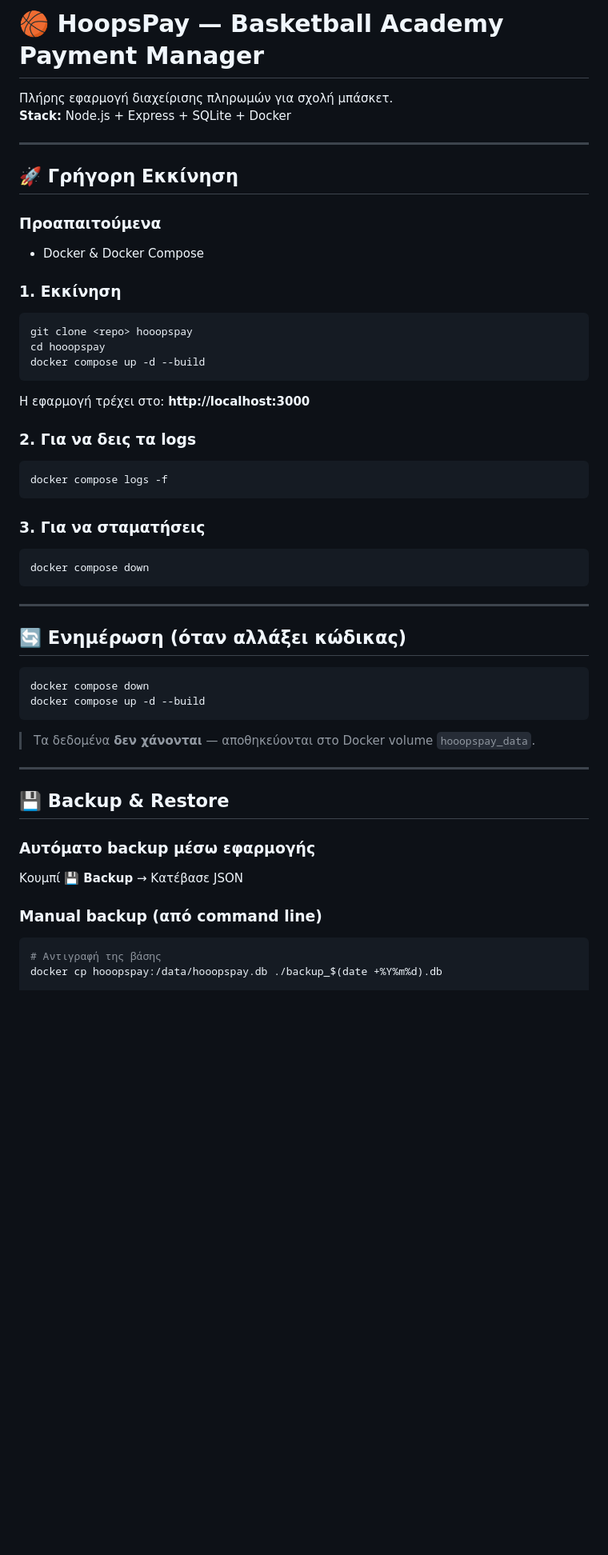
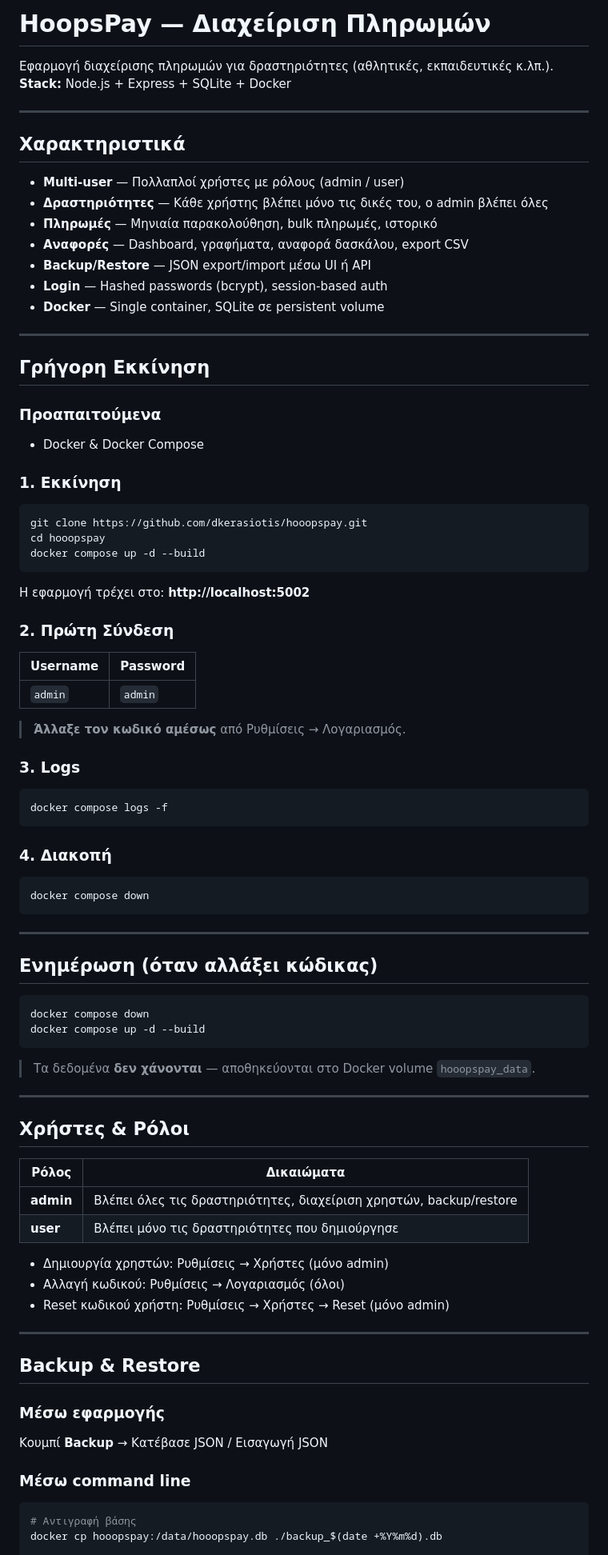
Before and after one commit to dkerasiotis/hooopspay, a Markdown page: README.md, the part around one of its changes. Shown at 80% size. Drawn GitHub-style; blank space fills up the shorter version.

````diff
--- a/README.md
+++ b/README.md
@@ -1,37 +1,57 @@
-# 🏀 HoopsPay — Basketball Academy Payment Manager
+# HoopsPay — Διαχείριση Πληρωμών
 
-Πλήρης εφαρμογή διαχείρισης πληρωμών για σχολή μπάσκετ.
+Εφαρμογή διαχείρισης πληρωμών για δραστηριότητες (αθλητικές, εκπαιδευτικές κ.λπ.).
 **Stack:** Node.js + Express + SQLite + Docker
 
 ---
 
-## 🚀 Γρήγορη Εκκίνηση
+## Χαρακτηριστικά
+
+- **Multi-user** — Πολλαπλοί χρήστες με ρόλους (admin / user)
+- **Δραστηριότητες** — Κάθε χρήστης βλέπει μόνο τις δικές του, ο admin βλέπει όλες
+- **Πληρωμές** — Μηνιαία παρακολούθηση, bulk πληρωμές, ιστορικό
+- **Αναφορές** — Dashboard, γραφήματα, αναφορά δασκάλου, export CSV
+- **Backup/Restore** — JSON export/import μέσω UI ή API
+- **Login** — Hashed passwords (bcrypt), session-based auth
+- **Docker** — Single container, SQLite σε persistent volume
+
+---
+
+## Γρήγορη Εκκίνηση
 
 ### Προαπαιτούμενα
 - Docker & Docker Compose
 
 ### 1. Εκκίνηση
 ```bash
-git clone <repo> hooopspay
+git clone https://github.com/dkerasiotis/hooopspay.git
 cd hooopspay
 docker compose up -d --build
 ```
 
-Η εφαρμογή τρέχει στο: **http://localhost:3000**
+Η εφαρμογή τρέχει στο: **http://localhost:5002**
 
-### 2. Για να δεις τα logs
+### 2. Πρώτη Σύνδεση
+
+| Username | Password |
+|----------|----------|
+| `admin`  | `admin`  |
+
+> **Άλλαξε τον κωδικό αμέσως** από Ρυθμίσεις → Λογαριασμός.
+
+### 3. Logs
 ```bash
 docker compose logs -f
 ```
 
-### 3. Για να σταματήσεις
+### 4. Διακοπή
 ```bash
 docker compose down
 ```
 
 ---
 
-## 🔄 Ενημέρωση (όταν αλλάξει κώδικας)
+## Ενημέρωση (όταν αλλάξει κώδικας)
 ```bash
 docker compose down
 docker compose up -d --build
@@ -40,13 +60,26 @@ docker compose up -d --build
 
 ---
 
-## 💾 Backup & Restore
+## Χρήστες & Ρόλοι
 
-### Αυτόματο backup μέσω εφαρμογής
-Κουμπί **💾 Backup** → Κατέβασε JSON
+| Ρόλος | Δικαιώματα |
+|-------|------------|
+| **admin** | Βλέπει όλες τις δραστηριότητες, διαχείριση χρηστών, backup/restore |
+| **user** | Βλέπει μόνο τις δραστηριότητες που δημιούργησε |
 
-### Manual backup (από command line)
+- Δημιουργία χρηστών: Ρυθμίσεις → Χρήστες (μόνο admin)
+- Αλλαγή κωδικού: Ρυθμίσεις → Λογαριασμός (όλοι)
+- Reset κωδικού χρήστη: Ρυθμίσεις → Χρήστες → Reset (μόνο admin)
+
+---
+
+## Backup & Restore
+
+### Μέσω εφαρμογής
+Κουμπί **Backup** → Κατέβασε JSON / Εισαγωγή JSON
+
+### Μέσω command line
 ```bash
-# Αντιγραφή της βάσης
+# Αντιγραφή βάσης
 docker cp hooopspay:/data/hooopspay.db ./backup_$(date +%Y%m%d).db
 
````
Also changed, not shown: other parts of README.md (+21 -43 lines).
